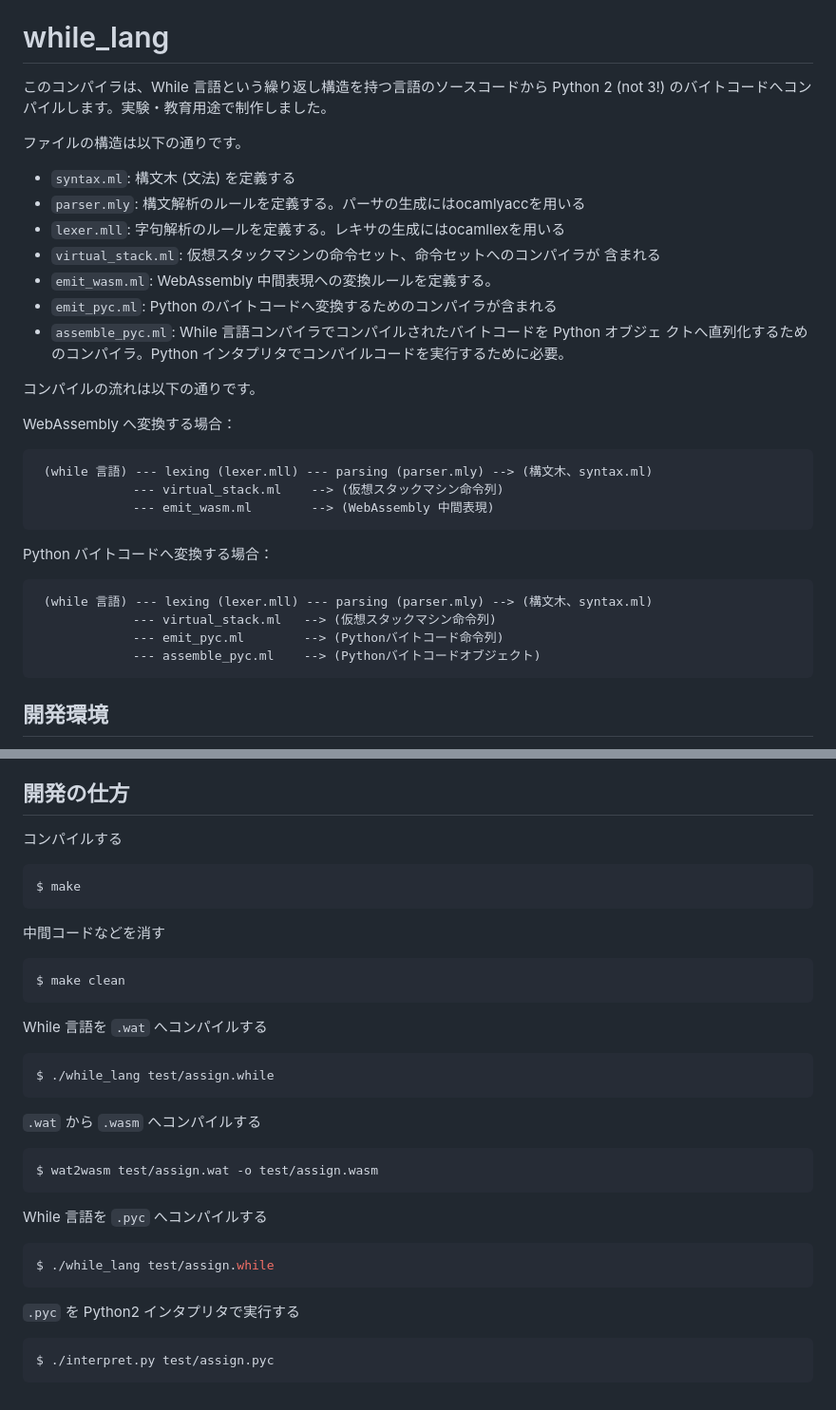
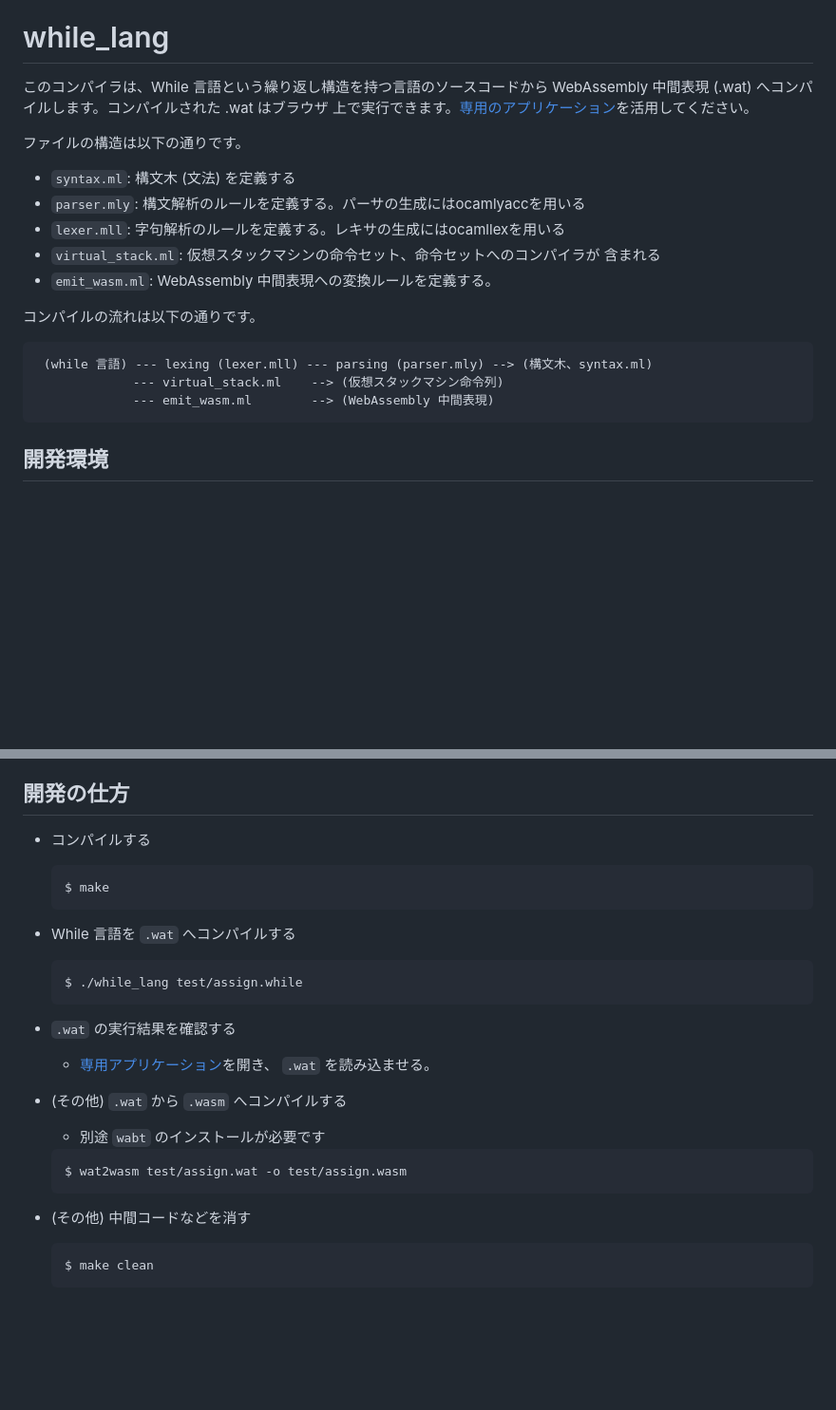
Before and after one commit to 3tty0n/while_lang, a Markdown page: README.md, 2 parts joined by grey strips. Shown at 95% size. GitHub-like rendering; blank space fills up the shorter version.

````diff
--- a/README.md
+++ b/README.md
@@ -50,8 +50,9 @@ $ make clean
 
 # while_lang
 
-このコンパイラは、While 言語という繰り返し構造を持つ言語のソースコードから Python 2 (not
-3!) のバイトコードへコンパイルします。実験・教育用途で制作しました。
+このコンパイラは、While 言語という繰り返し構造を持つ言語のソースコードから
+WebAssembly 中間表現 (.wat) へコンパイルします。コンパイルされた .wat はブラウザ
+上で実行できます。[専用のアプリケーション](http://www.yuiza.org/wonline)を活用してください。
 
 ファイルの構造は以下の通りです。
 
@@ -61,27 +62,13 @@ $ make clean
 - `virtual_stack.ml`: 仮想スタックマシンの命令セット、命令セットへのコンパイラが
   含まれる
 - `emit_wasm.ml`: WebAssembly 中間表現への変換ルールを定義する。
-- `emit_pyc.ml`: Python のバイトコードへ変換するためのコンパイラが含まれる
-- `assemble_pyc.ml`: While 言語コンパイラでコンパイルされたバイトコードを Python オブジェ
-    クトへ直列化するためのコンパイラ。Python インタプリタでコンパイルコードを実行するために必要。
 
 コンパイルの流れは以下の通りです。
-
-WebAssembly へ変換する場合：
 
 ```
  (while 言語) --- lexing (lexer.mll) --- parsing (parser.mly) --> (構文木、syntax.ml)
              --- virtual_stack.ml    --> (仮想スタックマシン命令列)
              --- emit_wasm.ml        --> (WebAssembly 中間表現)
-```
-
-Python バイトコードへ変換する場合：
-
-```
- (while 言語) --- lexing (lexer.mll) --- parsing (parser.mly) --> (構文木、syntax.ml)
-             --- virtual_stack.ml   --> (仮想スタックマシン命令列)
-             --- emit_pyc.ml        --> (Pythonバイトコード命令列)
-             --- assemble_pyc.ml    --> (Pythonバイトコードオブジェクト)
 ```
 
 ## 開発環境
@@ -108,40 +95,33 @@ cygwin カスタム環境が構築され、cygwin で OCaml が使えるよう
 
 ## 開発の仕方
 
-コンパイルする
+- コンパイルする
 
-```shell
-$ make
-```
+    ```shell
+    $ make
+    ```
 
-中間コードなどを消す
+- While 言語を `.wat` へコンパイルする
 
-```shell
-$ make clean
-```
+    ```
+    $ ./while_lang test/assign.while
+    ```
 
-While 言語を `.wat` へコンパイルする
+- `.wat` の実行結果を確認する
 
-```
-$ ./while_lang test/assign.while
-```
-
-`.wat` から `.wasm` へコンパイルする
-
-```
-$ wat2wasm test/assign.wat -o test/assign.wasm
-```
+  - [専用アプリケーション](https://www.yuiza.org/wonline)を開き、 `.wat` を読み込ませる。
 
 
-While 言語を `.pyc` へコンパイルする
+- (その他) `.wat` から `.wasm` へコンパイルする
+    - 別途 `wabt` のインストールが必要です
 
-```shell
-$ ./while_lang test/assign.while
-```
+    ```
+    $ wat2wasm test/assign.wat -o test/assign.wasm
+    ```
 
 
-`.pyc` を Python2 インタプリタで実行する
+- (その他) 中間コードなどを消す
 
-```shell
-$ ./interpret.py test/assign.pyc
-```
+    ```shell
+    $ make clean
+    ```
````
